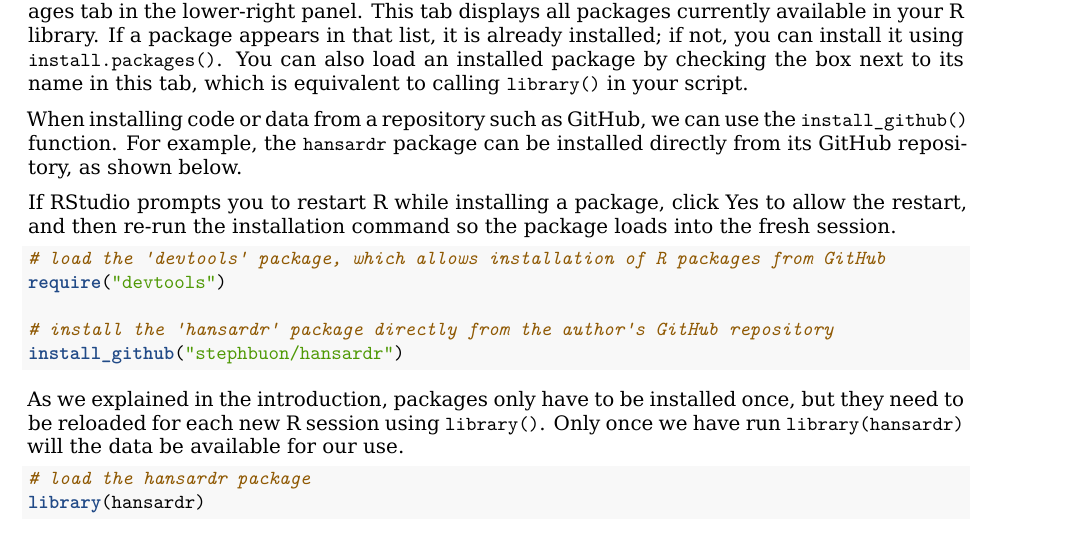
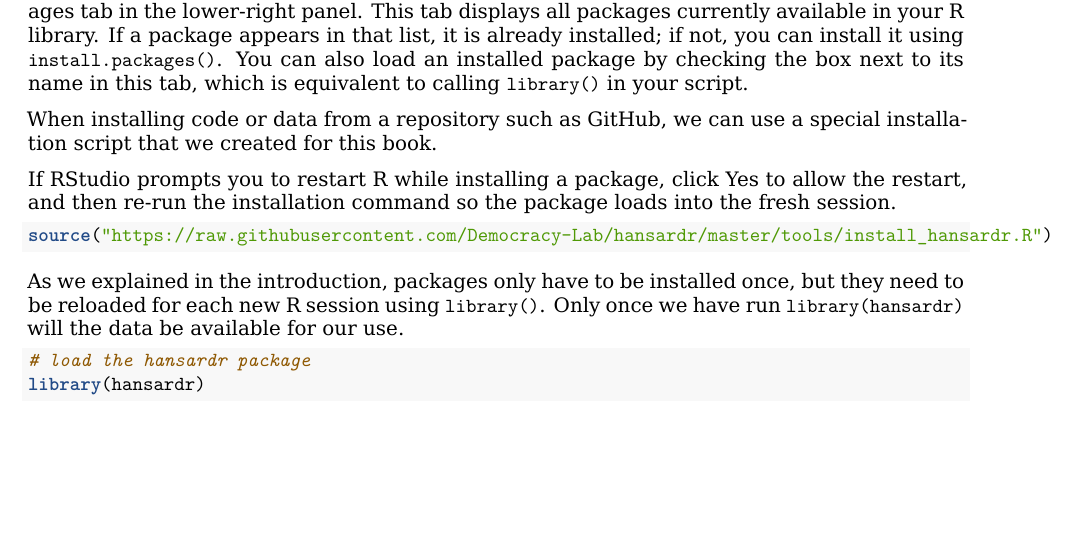
Before and after one commit to stephbuon/text-mining-for-historical-analysis, an R Markdown document (chapter_1_counting_words/ch1-11.25.2024.Rmd): part of page 3 of 22, cut so that both start at the same text, the shorter picture padded with empty space. Rendered offline with R 4.5, knitr and Pandoc, then LaTeX, with nearby package versions; some code elsewhere in the file could not run offline.

Commit message:
updated devtools to removes, updated hansardr version for timeout

````diff
--- a/chapter_1_counting_words/ch1-11.25.2024.Rmd
+++ b/chapter_1_counting_words/ch1-11.25.2024.Rmd
@@ -63,16 +63,12 @@ install.packages("quanteda")
 
 In RStudio, you can also verify whether a package is already installed by checking the Packages tab in the lower-right panel. This tab displays all packages currently available in your R library. If a package appears in that list, it is already installed; if not, you can install it using `install.packages()`. You can also load an installed package by checking the box next to its name in this tab, which is equivalent to calling `library()` in your script.
 
-When installing code or data from a repository such as GitHub, we can use the `install_github()` function. For example, the `hansardr` package can be installed directly from its GitHub repository, as shown below.
+When installing code or data from a repository such as GitHub, we can use a special installation script that we created for this book.
 
 If RStudio prompts you to restart R while installing a package, click Yes to allow the restart, and then re-run the installation command so the package loads into the fresh session.
 
 ```{r, eval=FALSE}
-# load the 'devtools' package, which allows installation of R packages from GitHub
-require("devtools")
-
-# install the 'hansardr' package directly from the author's GitHub repository
-install_github("stephbuon/hansardr")
+source("https://raw.githubusercontent.com/Democracy-Lab/hansardr/master/tools/install_hansardr.R")
 ```
 
 As we explained in the introduction, packages only have to be installed once, but they need to be reloaded for each new R session using `library()`. Only once we have run `library(hansardr)` will the data be available for our use.
````
Also changed, not shown: 2 other files.
